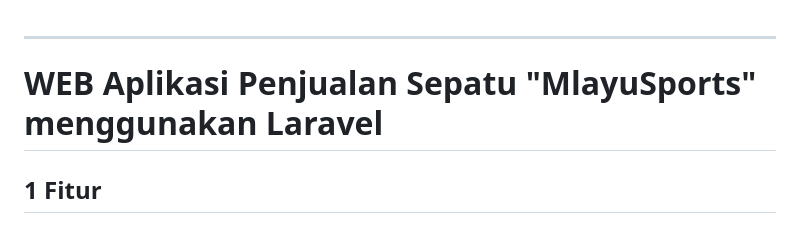
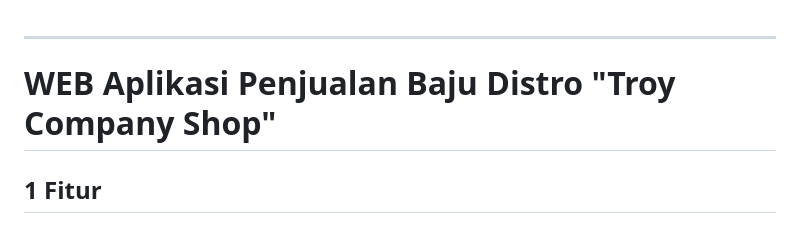
Before and after one commit to AhmadSidiq157/ProyekPengenmbanganAplikasiWeb, a Markdown page: UTS PPAW.md, the part around the change. Drawn GitHub-style.

```diff
--- a/UTS PPAW.md
+++ b/UTS PPAW.md
@@ -1,7 +1,7 @@
 
 ---
 
-# WEB Aplikasi Penjualan Sepatu "MlayuSports" menggunakan Laravel
+# WEB Aplikasi Penjualan Baju Distro "Troy Company Shop"
 
 ## 1 Fitur
 
```
